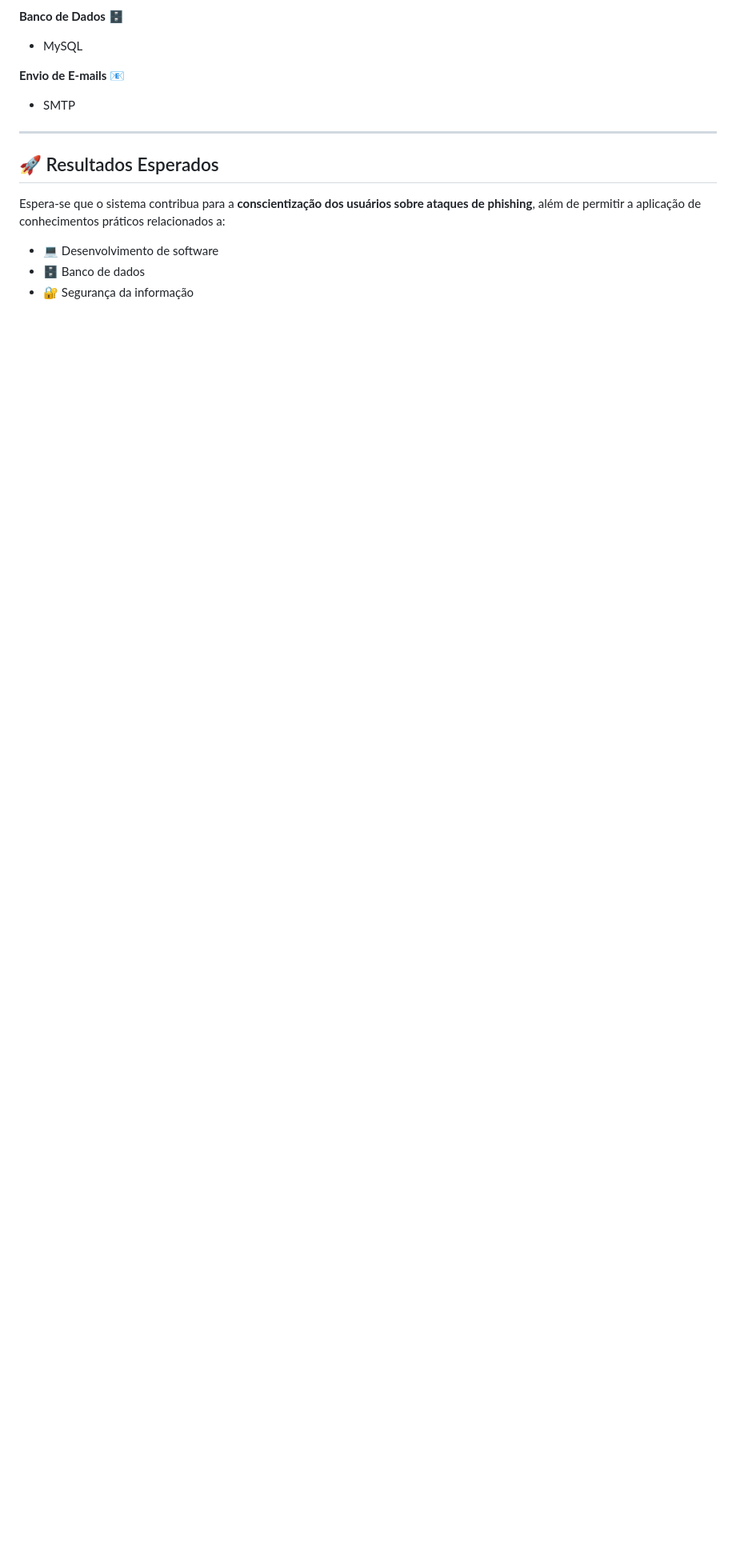
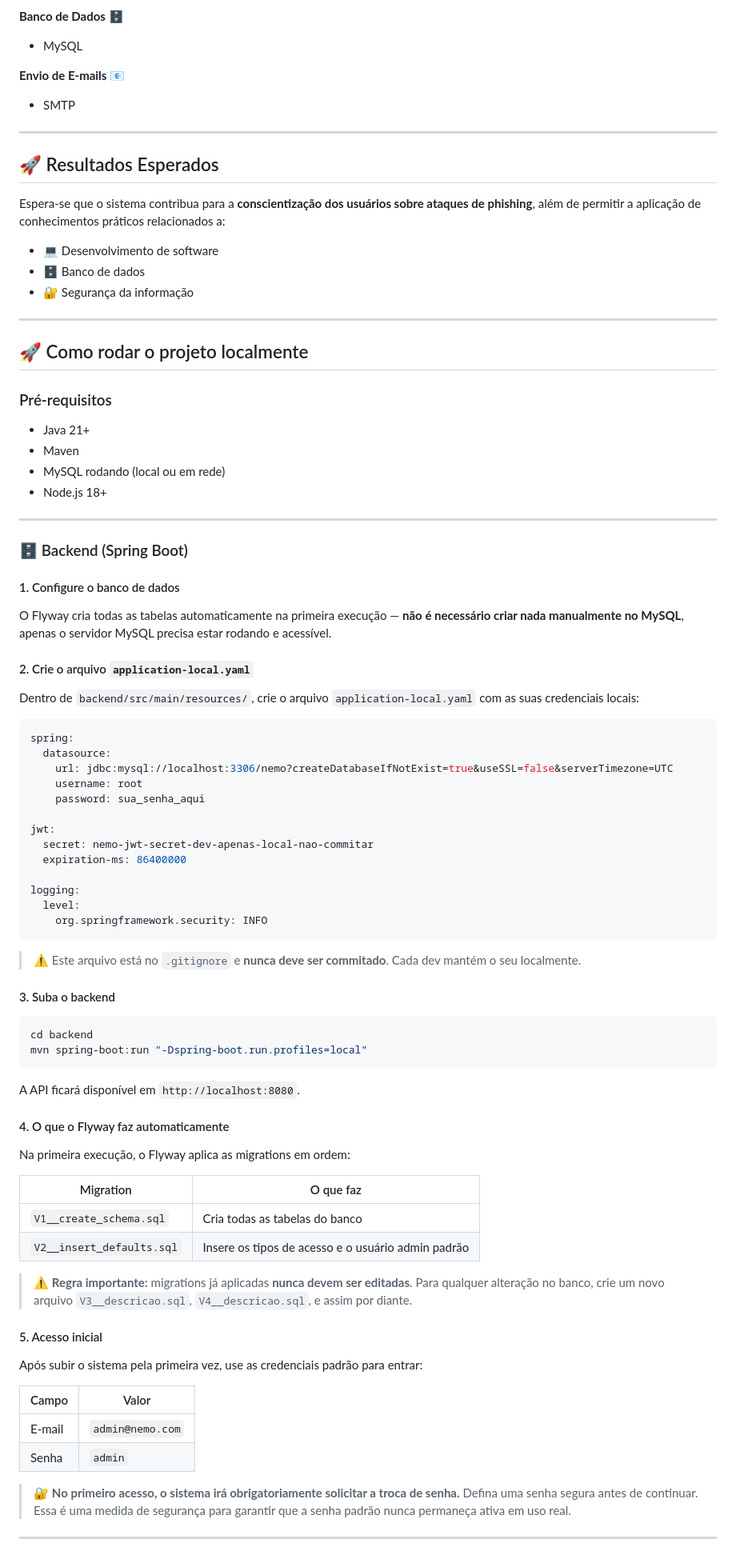
Before and after one commit to cfrans/Projeto-Integrador-FatecID-4Sem, a Markdown page: README.md, the part around the change printed below. Shown: that part at 80% size. Drawn GitHub-style; blank space fills up the shorter version.

Commit message:
Update README with Java Spring Boot and setup instructions

````diff
--- a/README.md
+++ b/README.md
@@ -69,3 +69,77 @@ Espera-se que o sistema contribua para a **conscientização dos usuários sobre
 - 🗄️ Banco de dados
 - 🔐 Segurança da informação
 
+
+---
+
+## 🚀 Como rodar o projeto localmente
+
+### Pré-requisitos
+- Java 21+
+- Maven
+- MySQL rodando (local ou em rede)
+- Node.js 18+
+
+---
+
+### 🗄️ Backend (Spring Boot)
+
+#### 1. Configure o banco de dados
+
+O Flyway cria todas as tabelas automaticamente na primeira execução — **não é necessário criar nada manualmente no MySQL**, apenas o servidor MySQL precisa estar rodando e acessível.
+
+#### 2. Crie o arquivo `application-local.yaml`
+
+Dentro de `backend/src/main/resources/`, crie o arquivo `application-local.yaml` com as suas credenciais locais:
+
+```yaml
+spring:
+  datasource:
+    url: jdbc:mysql://localhost:3306/nemo?createDatabaseIfNotExist=true&useSSL=false&serverTimezone=UTC
+    username: root
+    password: sua_senha_aqui
+
+jwt:
+  secret: nemo-jwt-secret-dev-apenas-local-nao-commitar
+  expiration-ms: 86400000
+
+logging:
+  level:
+    org.springframework.security: INFO
+```
+
+> ⚠️ Este arquivo está no `.gitignore` e **nunca deve ser commitado**. Cada dev mantém o seu localmente.
+
+#### 3. Suba o backend
+
+```bash
+cd backend
+mvn spring-boot:run "-Dspring-boot.run.profiles=local"
+```
+
+A API ficará disponível em `http://localhost:8080`.
+
+#### 4. O que o Flyway faz automaticamente
+
+Na primeira execução, o Flyway aplica as migrations em ordem:
+
+| Migration | O que faz |
+|-----------|-----------|
+| `V1__create_schema.sql` | Cria todas as tabelas do banco |
+| `V2__insert_defaults.sql` | Insere os tipos de acesso e o usuário admin padrão |
+
+> ⚠️ **Regra importante:** migrations já aplicadas **nunca devem ser editadas**. Para qualquer alteração no banco, crie um novo arquivo `V3__descricao.sql`, `V4__descricao.sql`, e assim por diante.
+
+#### 5. Acesso inicial
+
+Após subir o sistema pela primeira vez, use as credenciais padrão para entrar:
+
+| Campo | Valor |
+|-------|-------|
+| E-mail | `admin@nemo.com` |
+| Senha | `admin` |
+
+> 🔐 **No primeiro acesso, o sistema irá obrigatoriamente solicitar a troca de senha.** Defina uma senha segura antes de continuar. Essa é uma medida de segurança para garantir que a senha padrão nunca permaneça ativa em uso real.
+
+---
+
````
Also changed, not shown: other parts of README.md (+13 -2 lines).
